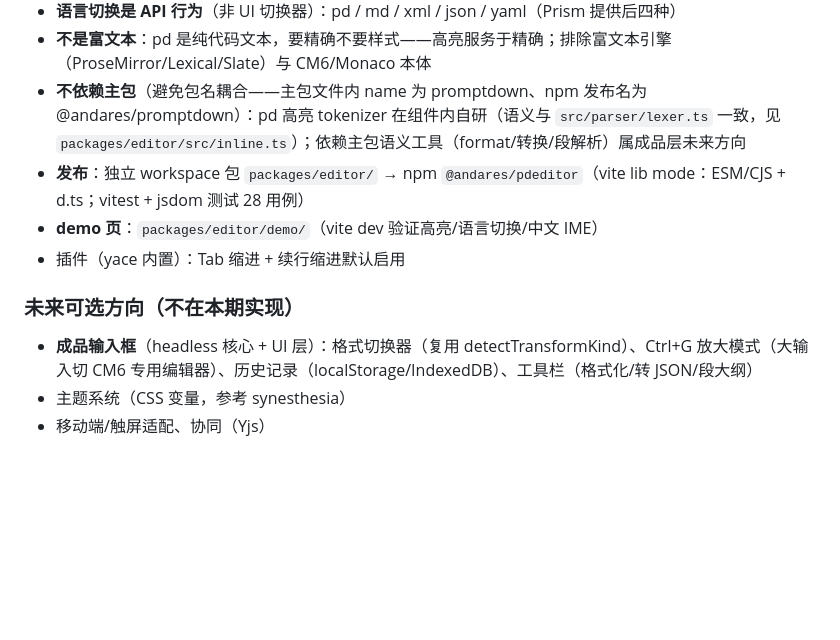
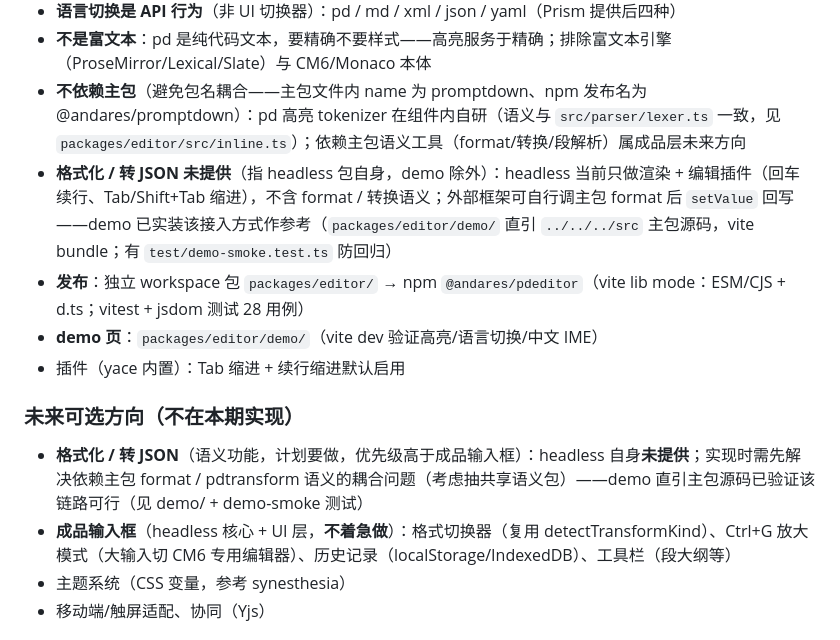
Before and after one commit to andares/promptdown, a Markdown page: AGENTS.md, the part around the change. Rendered like a GitHub page; blank space fills up the shorter version.

```diff
--- a/AGENTS.md
+++ b/AGENTS.md
@@ -114,13 +114,15 @@ src/
 - **语言切换是 API 行为**（非 UI 切换器）：pd / md / xml / json / yaml（Prism 提供后四种）
 - **不是富文本**：pd 是纯代码文本，要精确不要样式——高亮服务于精确；排除富文本引擎（ProseMirror/Lexical/Slate）与 CM6/Monaco 本体
 - **不依赖主包**（避免包名耦合——主包文件内 name 为 promptdown、npm 发布名为 @andares/promptdown）：pd 高亮 tokenizer 在组件内自研（语义与 `src/parser/lexer.ts` 一致，见 `packages/editor/src/inline.ts`）；依赖主包语义工具（format/转换/段解析）属成品层未来方向
+- **格式化 / 转 JSON 未提供**（指 headless 包自身，demo 除外）：headless 当前只做渲染 + 编辑插件（回车续行、Tab/Shift+Tab 缩进），不含 format / 转换语义；外部框架可自行调主包 format 后 `setValue` 回写——demo 已实装该接入方式作参考（`packages/editor/demo/` 直引 `../../../src` 主包源码，vite bundle；有 `test/demo-smoke.test.ts` 防回归）
 - **发布**：独立 workspace 包 `packages/editor/` → npm `@andares/pdeditor`（vite lib mode：ESM/CJS + d.ts；vitest + jsdom 测试 28 用例）
 - **demo 页**：`packages/editor/demo/`（vite dev 验证高亮/语言切换/中文 IME）
 - 插件（yace 内置）：Tab 缩进 + 续行缩进默认启用
 
 ### 未来可选方向（不在本期实现）
 
-- **成品输入框**（headless 核心 + UI 层）：格式切换器（复用 detectTransformKind）、Ctrl+G 放大模式（大输入切 CM6 专用编辑器）、历史记录（localStorage/IndexedDB）、工具栏（格式化/转 JSON/段大纲）
+- **格式化 / 转 JSON**（语义功能，计划要做，优先级高于成品输入框）：headless 自身**未提供**；实现时需先解决依赖主包 format / pdtransform 语义的耦合问题（考虑抽共享语义包）——demo 直引主包源码已验证该链路可行（见 demo/ + demo-smoke 测试）
+- **成品输入框**（headless 核心 + UI 层，**不着急做**）：格式切换器（复用 detectTransformKind）、Ctrl+G 放大模式（大输入切 CM6 专用编辑器）、历史记录（localStorage/IndexedDB）、工具栏（段大纲等）
 - 主题系统（CSS 变量，参考 synesthesia）
 - 移动端/触屏适配、协同（Yjs）
 
```
Also changed, not shown: PLAN.md (+62 -81 lines).
